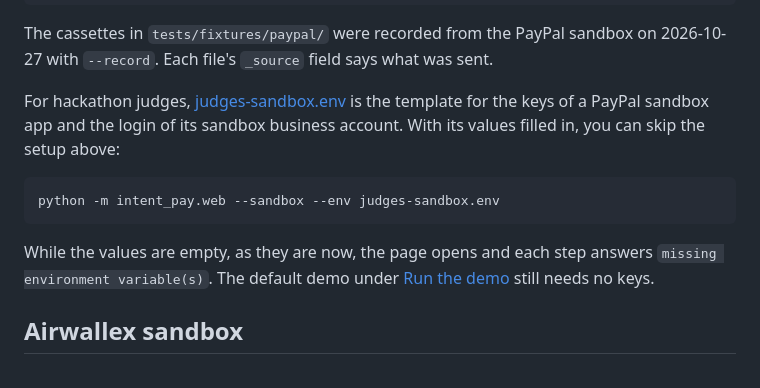
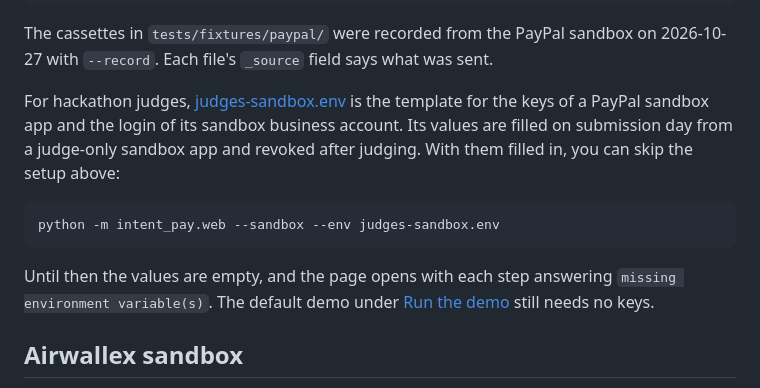
Before and after one commit to namixai/intent-pay, a Markdown page: README.md, the part around the change. Drawn GitHub-style.

Commit message:
README: when judges-sandbox.env gets its values
The template stays empty in the repository. Its values are filled on
submission day from a judge-only sandbox app and revoked after judging.

Co-Authored-By: Claude Opus 5.5 <noreply@anthropic.com>

````diff
--- a/README.md
+++ b/README.md
@@ -143,13 +143,13 @@ PAYPAL_CARD_NAME=CCREJECT-REFUSED python -m intent_pay pay --policy policies/pay
 
 The cassettes in `tests/fixtures/paypal/` were recorded from the PayPal sandbox on 2026-10-27 with `--record`. Each file's `_source` field says what was sent.
 
-For hackathon judges, [judges-sandbox.env](judges-sandbox.env) is the template for the keys of a PayPal sandbox app and the login of its sandbox business account. With its values filled in, you can skip the setup above:
+For hackathon judges, [judges-sandbox.env](judges-sandbox.env) is the template for the keys of a PayPal sandbox app and the login of its sandbox business account. Its values are filled on submission day from a judge-only sandbox app and revoked after judging. With them filled in, you can skip the setup above:
 
 ```bash
 python -m intent_pay.web --sandbox --env judges-sandbox.env
 ```
 
-While the values are empty, as they are now, the page opens and each step answers `missing environment variable(s)`. The default demo under [Run the demo](#run-the-demo) still needs no keys.
+Until then the values are empty, and the page opens with each step answering `missing environment variable(s)`. The default demo under [Run the demo](#run-the-demo) still needs no keys.
 
 ## Airwallex sandbox
 
````
